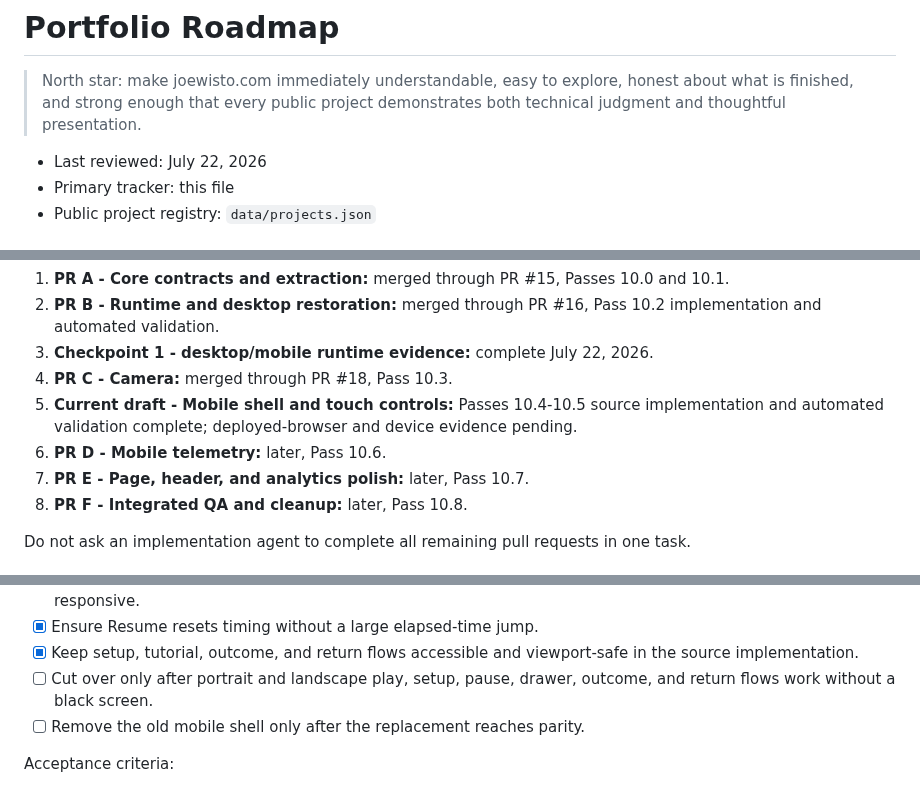
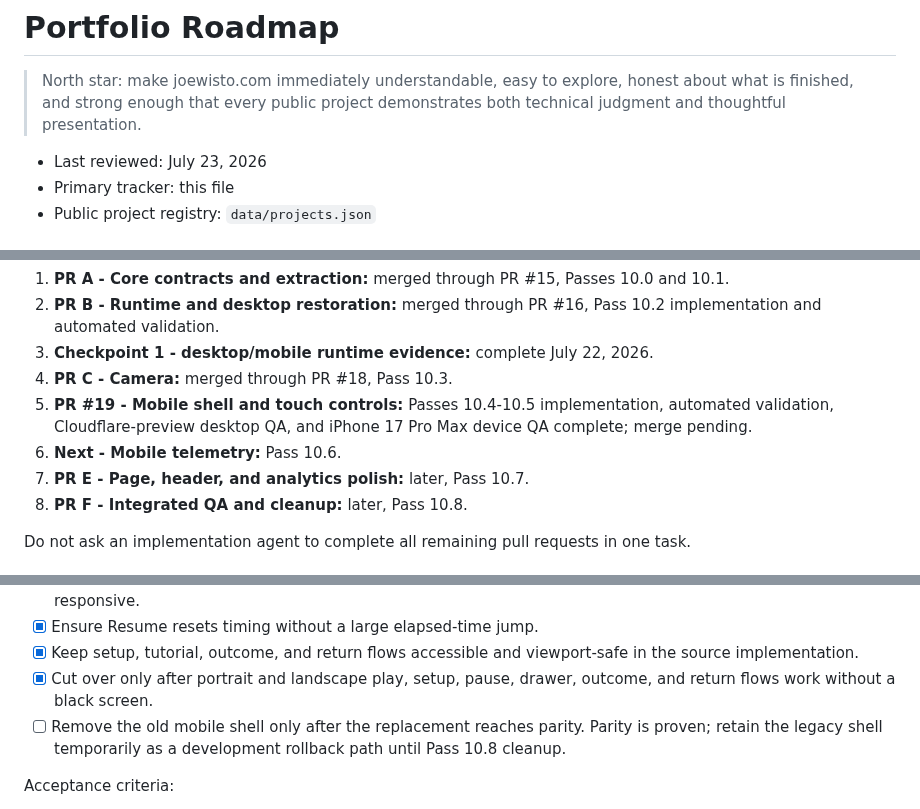
Before and after one commit to Joey-VW/Portfolio, a Markdown page: PORTFOLIO_ROADMAP.md, 3 parts joined by grey strips. Drawn GitHub-style.

Commit message:
Record Gravity Fleet mobile QA completion

```diff
--- a/PORTFOLIO_ROADMAP.md
+++ b/PORTFOLIO_ROADMAP.md
@@ -2,7 +2,7 @@
 
 > North star: make joewisto.com immediately understandable, easy to explore, honest about what is finished, and strong enough that every public project demonstrates both technical judgment and thoughtful presentation.
 
-- Last reviewed: July 22, 2026
+- Last reviewed: July 23, 2026
 - Primary tracker: this file
 - Public project registry: `data/projects.json`
 
@@ -629,8 +629,8 @@ Recommended pull-request grouping:
 2. **PR B - Runtime and desktop restoration:** merged through PR #16, Pass 10.2 implementation and automated validation.
 3. **Checkpoint 1 - desktop/mobile runtime evidence:** complete July 22, 2026.
 4. **PR C - Camera:** merged through PR #18, Pass 10.3.
-5. **Current draft - Mobile shell and touch controls:** Passes 10.4-10.5 source implementation and automated validation complete; deployed-browser and device evidence pending.
-6. **PR D - Mobile telemetry:** later, Pass 10.6.
+5. **PR #19 - Mobile shell and touch controls:** Passes 10.4-10.5 implementation, automated validation, Cloudflare-preview desktop QA, and iPhone 17 Pro Max device QA complete; merge pending.
+6. **Next - Mobile telemetry:** Pass 10.6.
 7. **PR E - Page, header, and analytics polish:** later, Pass 10.7.
 8. **PR F - Integrated QA and cleanup:** later, Pass 10.8.
 
@@ -776,8 +776,8 @@ Mobile match shell
 - [x] Add a true Pause state that stops simulation, AI, timers, and telemetry sampling while leaving the interface responsive.
 - [x] Ensure Resume resets timing without a large elapsed-time jump.
 - [x] Keep setup, tutorial, outcome, and return flows accessible and viewport-safe in the source implementation.
-- [ ] Cut over only after portrait and landscape play, setup, pause, drawer, outcome, and return flows work without a black screen.
-- [ ] Remove the old mobile shell only after the replacement reaches parity.
+- [x] Cut over only after portrait and landscape play, setup, pause, drawer, outcome, and return flows work without a black screen.
+- [ ] Remove the old mobile shell only after the replacement reaches parity. Parity is proven; retain the legacy shell temporarily as a development rollback path until Pass 10.8 cleanup.
 
 Acceptance criteria:
 
```
Also changed, not shown: other parts of PORTFOLIO_ROADMAP.md (+7 -5 lines), docs/gravity-fleet/modernization-roadmap.md (+30 -16 lines).
